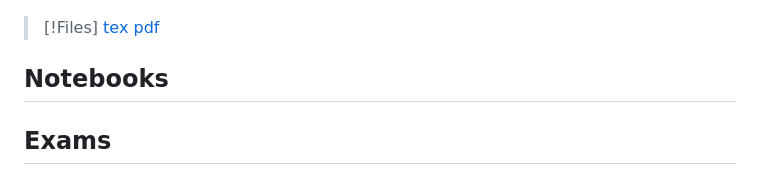
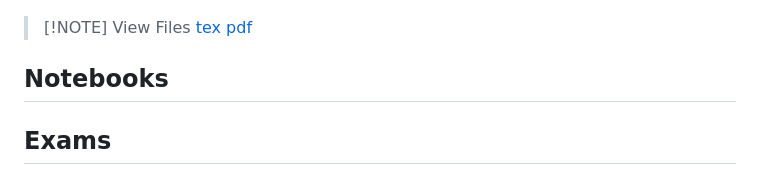
Before and after one commit to mholson/mho_bespoke_notes, a Markdown page: README.md, the part around the change. Rendered like a GitHub page.

Commit message:
more minor init fixes

```diff
--- a/README.md
+++ b/README.md
@@ -12,7 +12,7 @@ Happy TeX-ing!
 ## Cheatsheets
 ### Doom Emacs Cheatsheet
 ![Doom Emacs Cheatsheet](/assets/latex-cheatsheet-doomEmacs.png)
-> [!Files]
+> [!NOTE] View Files
 > [tex](/main/0-reference_emacs_doom.tex) [pdf](/main/0-reference_emacs_doom.pdf)
 
 ## Notebooks
```
Also changed, not shown: assets/latex-cheatsheet-doomEmacs@0.5x.png (added).
